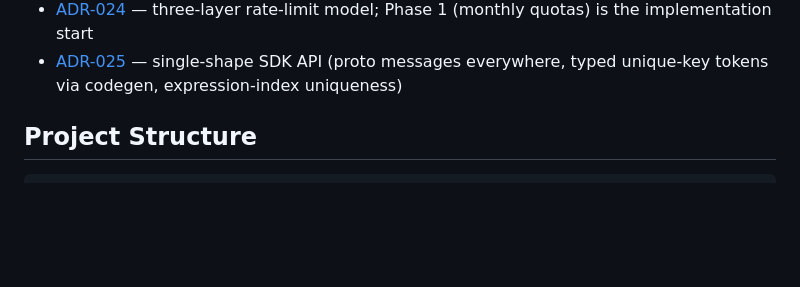
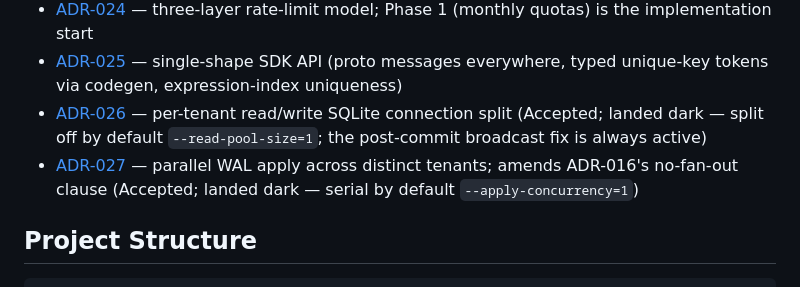
Before and after one commit to elloloop/tenant-shard-db, a Markdown page: CLAUDE.md, the part around the change. Rendered like a GitHub page; blank space fills up the shorter version.

```diff
--- a/CLAUDE.md
+++ b/CLAUDE.md
@@ -62,6 +62,8 @@ Quick orientation (one-liners, not normative — the ADR is normative):
 - [ADR-023](docs/adr/023-declarative-query-indexes.md) — non-unique expression indexes declared via `(entdb.field).indexed = true`
 - [ADR-024](docs/adr/024-three-layer-rate-limit-model.md) — three-layer rate-limit model; Phase 1 (monthly quotas) is the implementation start
 - [ADR-025](docs/adr/025-single-shape-sdk-api.md) — single-shape SDK API (proto messages everywhere, typed unique-key tokens via codegen, expression-index uniqueness)
+- [ADR-026](docs/adr/026-per-tenant-read-write-connection-split.md) — per-tenant read/write SQLite connection split (Accepted; landed dark — split off by default `--read-pool-size=1`; the post-commit broadcast fix is always active)
+- [ADR-027](docs/adr/027-parallel-wal-apply-across-tenants.md) — parallel WAL apply across distinct tenants; amends ADR-016's no-fan-out clause (Accepted; landed dark — serial by default `--apply-concurrency=1`)
 
 ## Project Structure
 
```
Also changed, not shown: docs/adr/026-per-tenant-read-write-connection-split.md (added, +166 -0 lines), docs/adr/027-parallel-wal-apply-across-tenants.md (added, +163 -0 lines).
